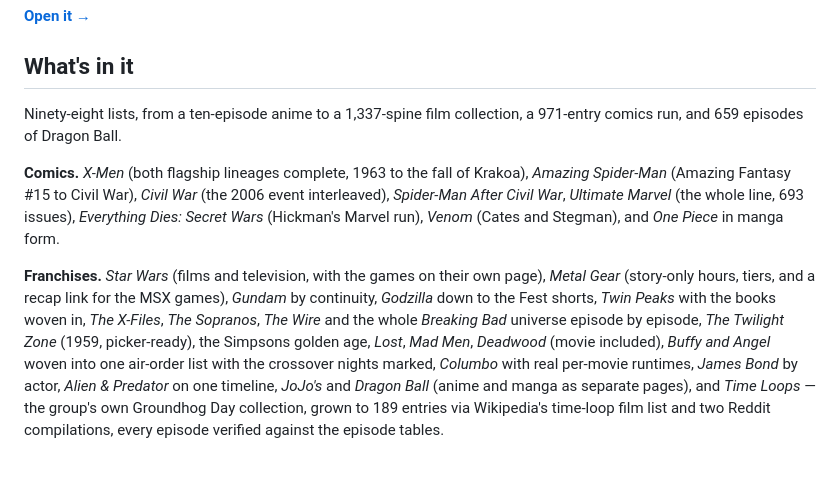
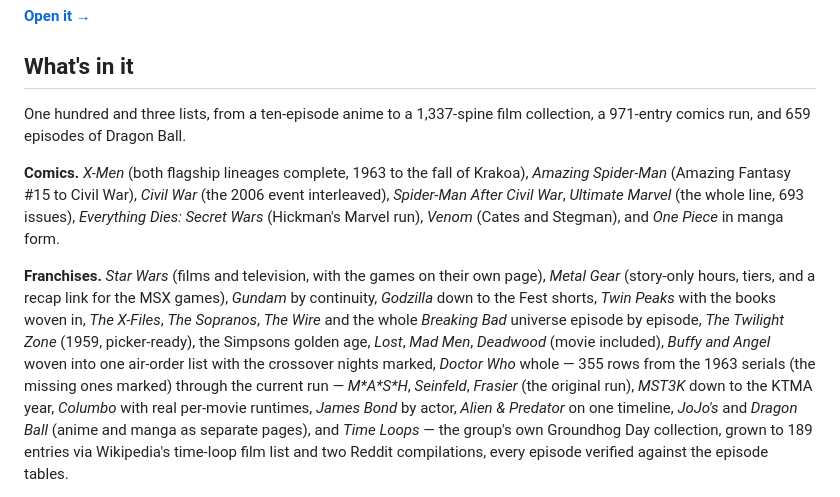
Before and after one commit to nathanclayton27/GroupWatch, a Markdown page: README.md, the part around the change. Drawn GitHub-style; blank space fills up the shorter version.

Commit message:
README: the five heavy TV pages and the new count

```diff
--- a/README.md
+++ b/README.md
@@ -11,7 +11,7 @@ glance who's ahead and who's fallen behind.
 
 ## What's in it
 
-Ninety-eight lists, from a ten-episode anime to a 1,337-spine film
+One hundred and three lists, from a ten-episode anime to a 1,337-spine film
 collection, a 971-entry comics run, and 659 episodes of Dragon Ball.
 
 **Comics.** *X-Men* (both flagship lineages complete, 1963 to the fall of
@@ -28,7 +28,10 @@ MSX games), *Gundam* by continuity, *Godzilla* down to the Fest shorts,
 Wire* and the whole *Breaking Bad* universe episode by episode, *The
 Twilight Zone* (1959, picker-ready), the Simpsons golden age, *Lost*, *Mad
 Men*, *Deadwood* (movie included), *Buffy and Angel* woven into one
-air-order list with the crossover nights marked, *Columbo*
+air-order list with the crossover nights marked, *Doctor Who* whole —
+355 rows from the 1963 serials (the missing ones marked) through the
+current run — *M\*A\*S\*H*, *Seinfeld*, *Frasier* (the original run),
+*MST3K* down to the KTMA year, *Columbo*
 with real per-movie runtimes, *James Bond* by actor, *Alien & Predator* on
 one timeline, *JoJo's* and *Dragon Ball* (anime and manga as separate
 pages), and *Time Loops* — the group's own Groundhog Day collection, grown
```
